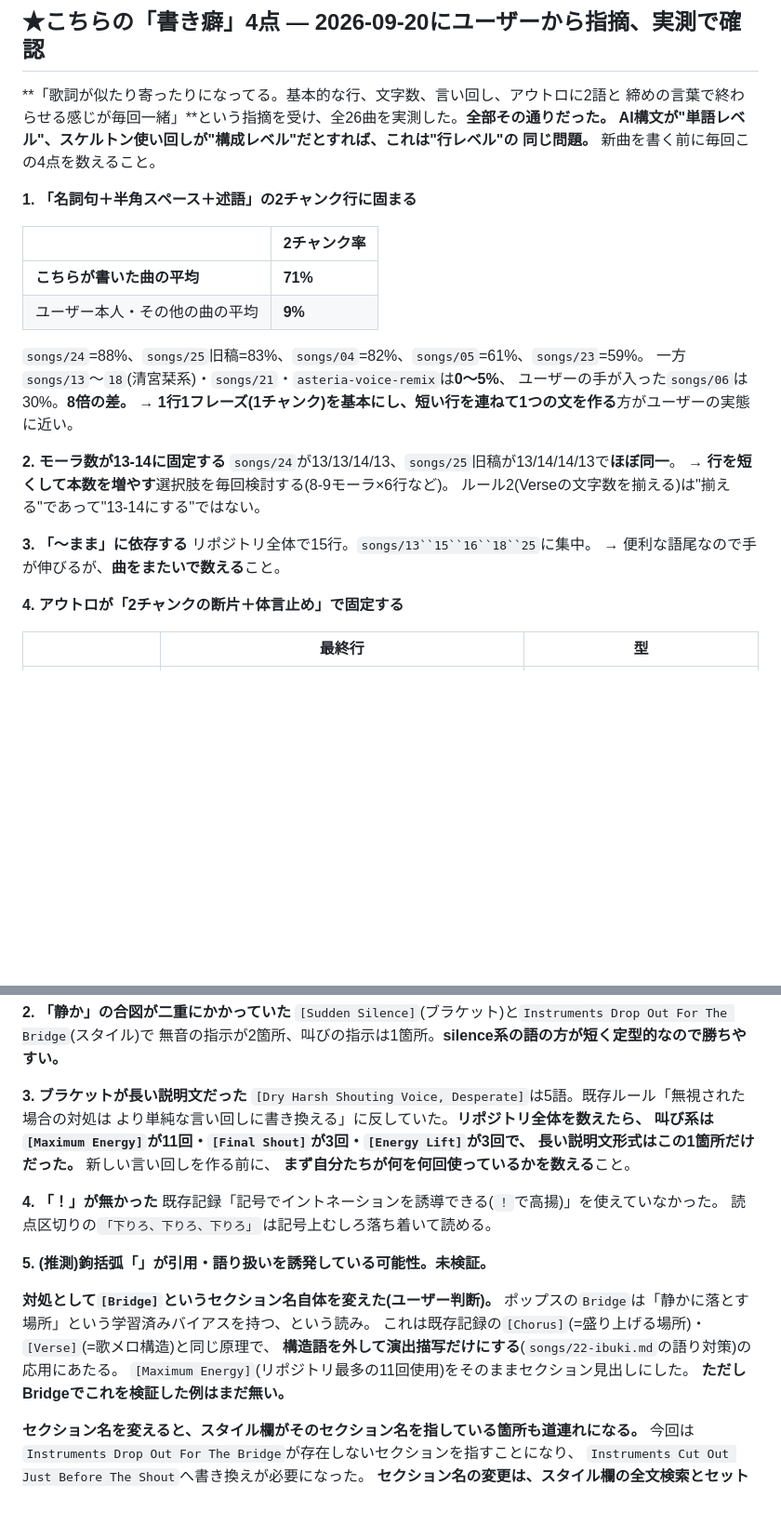
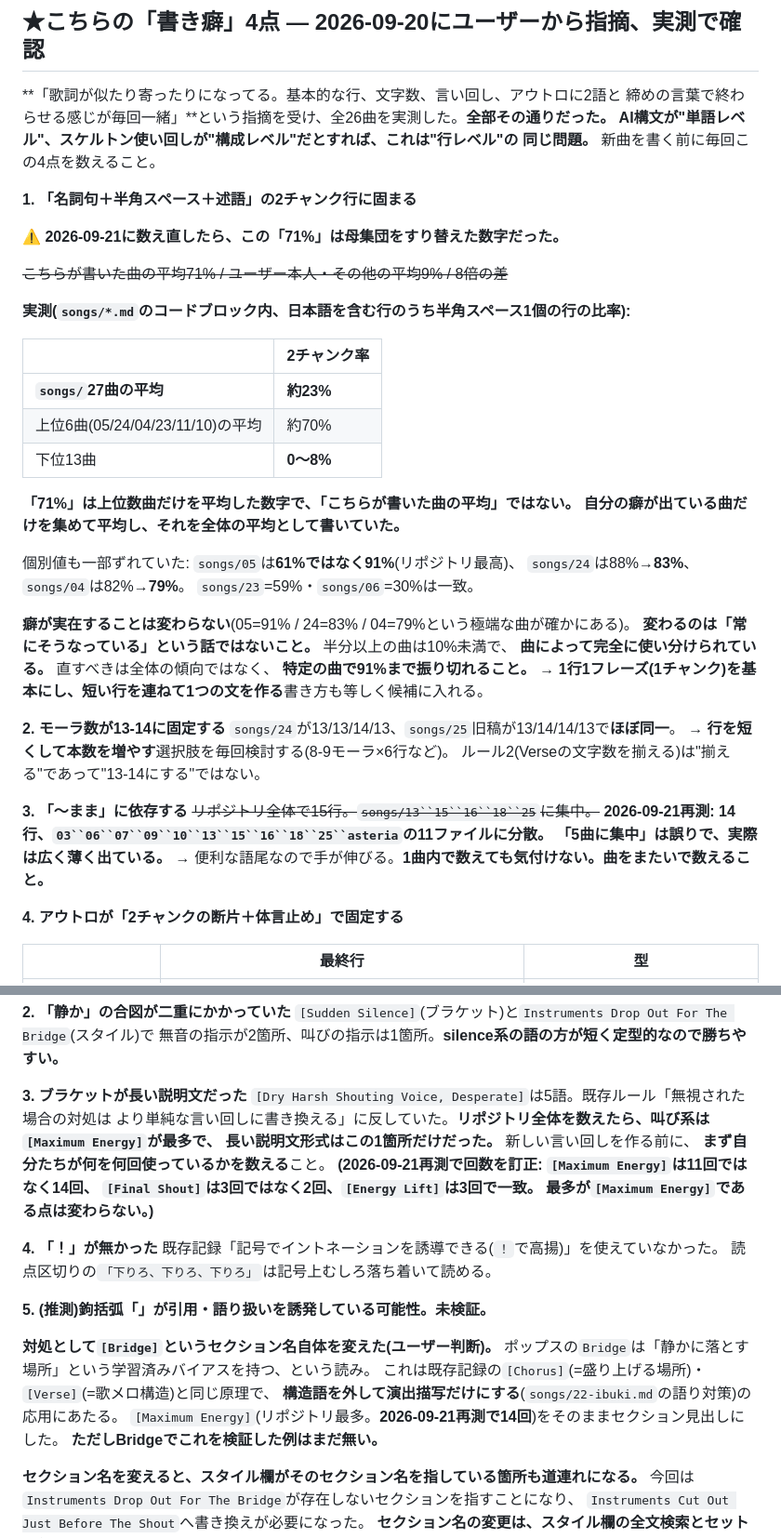
Before and after one commit to vividexperience-beep/clude, a Markdown page: CLAUDE.md, 2 parts joined by grey strips. Shown at 93% size. GitHub-like rendering; blank space fills up the shorter version.

```diff
--- a/CLAUDE.md
+++ b/CLAUDE.md
@@ -1008,15 +1012,30 @@ Sunoのスタイルプロンプトは1000文字以内という制限がある。
 
 **1. 「名詞句＋半角スペース＋述語」の2チャンク行に固まる**
 
+**⚠️ 2026-09-21に数え直したら、この「71%」は母集団をすり替えた数字だった。**
+
+~~こちらが書いた曲の平均71% / ユーザー本人・その他の平均9% / 8倍の差~~
+
+**実測(`songs/*.md`のコードブロック内、日本語を含む行のうち半角スペース1個の行の比率):**
+
 | | 2チャンク率 |
 |---|---|
-| **こちらが書いた曲の平均** | **71%** |
-| ユーザー本人・その他の曲の平均 | **9%** |
-
-`songs/24`=88%、`songs/25`旧稿=83%、`songs/04`=82%、`songs/05`=61%、`songs/23`=59%。
-一方`songs/13`〜`18`(清宮栞系)・`songs/21`・`asteria-voice-remix`は**0〜5%**、
-ユーザーの手が入った`songs/06`は30%。**8倍の差。**
-→ **1行1フレーズ(1チャンク)を基本にし、短い行を連ねて1つの文を作る**方がユーザーの実態に近い。
+| **`songs/`27曲の平均** | **約23%** |
+| 上位6曲(05/24/04/23/11/10)の平均 | 約70% |
+| 下位13曲 | **0〜8%** |
+
+**「71%」は上位数曲だけを平均した数字で、「こちらが書いた曲の平均」ではない。**
+**自分の癖が出ている曲だけを集めて平均し、それを全体の平均として書いていた。**
+
+個別値も一部ずれていた: `songs/05`は**61%ではなく91%**(リポジトリ最高)、
+`songs/24`は88%→**83%**、`songs/04`は82%→**79%**。
+`songs/23`=59%・`songs/06`=30%は一致。
+
+**癖が実在することは変わらない**(05=91% / 24=83% / 04=79%という極端な曲が確かにある)。
+**変わるのは「常にそうなっている」という話ではないこと。** 半分以上の曲は10%未満で、
+**曲によって完全に使い分けられている。** 直すべきは全体の傾向ではなく、
+**特定の曲で91%まで振り切れること。**
+→ **1行1フレーズ(1チャンク)を基本にし、短い行を連ねて1つの文を作る**書き方も等しく候補に入れる。
 
 **2. モーラ数が13-14に固定する**
 `songs/24`が13/13/14/13、`songs/25`旧稿が13/14/14/13で**ほぼ同一**。
@@ -1024,8 +1043,10 @@ Sunoのスタイルプロンプトは1000文字以内という制限がある。
 ルール2(Verseの文字数を揃える)は"揃える"であって"13-14にする"ではない。
 
 **3. 「〜まま」に依存する**
-リポジトリ全体で15行。`songs/13``15``16``18``25`に集中。
-→ 便利な語尾なので手が伸びるが、**曲をまたいで数える**こと。
+~~リポジトリ全体で15行。`songs/13``15``16``18``25`に集中。~~
+**2026-09-21再測: 14行、`03``06``07``09``10``13``15``16``18``25``asteria`の11ファイルに分散。
+「5曲に集中」は誤りで、実際は広く薄く出ている。**
+→ 便利な語尾なので手が伸びる。**1曲内で数えても気付けない。曲をまたいで数えること。**
 
 **4. アウトロが「2チャンクの断片＋体言止め」で固定する**
 
@@ -2064,10 +2112,12 @@ Suno生成結果が高評価だった。得られた教訓:
 
 **3. ブラケットが長い説明文だった**
 `[Dry Harsh Shouting Voice, Desperate]`は5語。既存ルール「無視された場合の対処は
-より単純な言い回しに書き換える」に反していた。**リポジトリ全体を数えたら、
-叫び系は`[Maximum Energy]`が11回・`[Final Shout]`が3回・`[Energy Lift]`が3回で、
+より単純な言い回しに書き換える」に反していた。**リポジトリ全体を数えたら、叫び系は`[Maximum Energy]`が最多で、
 長い説明文形式はこの1箇所だけだった。** 新しい言い回しを作る前に、
 **まず自分たちが何を何回使っているかを数える**こと。
+**(2026-09-21再測で回数を訂正: `[Maximum Energy]`は11回ではなく14回、
+`[Final Shout]`は3回ではなく2回、`[Energy Lift]`は3回で一致。
+最多が`[Maximum Energy]`である点は変わらない。)**
 
 **4. 「！」が無かった**
 既存記録「記号でイントネーションを誘導できる(`！`で高揚)」を使えていなかった。
@@ -2079,7 +2129,7 @@ Suno生成結果が高評価だった。得られた教訓:
 ポップスの`Bridge`は「静かに落とす場所」という学習済みバイアスを持つ、という読み。
 これは既存記録の`[Chorus]`(=盛り上げる場所)・`[Verse]`(=歌メロ構造)と同じ原理で、
 **構造語を外して演出描写だけにする**(`songs/22-ibuki.md`の語り対策)の応用にあたる。
-`[Maximum Energy]`(リポジトリ最多の11回使用)をそのままセクション見出しにした。
+`[Maximum Energy]`(リポジトリ最多。**2026-09-21再測で14回**)をそのままセクション見出しにした。
 **ただしBridgeでこれを検証した例はまだ無い。**
 
 **セクション名を変えると、スタイル欄がそのセクション名を指している箇所も道連れになる。**
```
Also changed, not shown: other parts of CLAUDE.md (+35 -4 lines).
